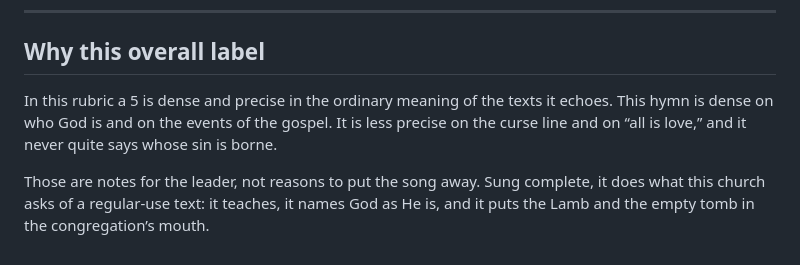
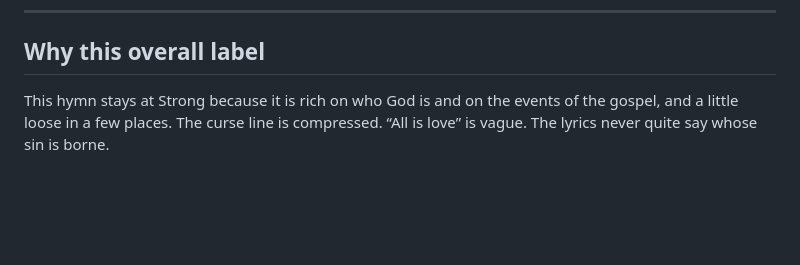
Before and after one commit to teddyhsieh4/BCC-Song-Grades, a Markdown page: reports/king-forevermore-god-the-uncreated-one.md, the part around the change. Rendered like a GitHub page; blank space fills up the shorter version.

Commit message:
grade: tighten Why this overall label on King Forevermore

```diff
--- a/reports/king-forevermore-god-the-uncreated-one.md
+++ b/reports/king-forevermore-god-the-uncreated-one.md
@@ -269,6 +269,4 @@ Printed originals are commonly in F. Several BCC labels are in E.
 
 ## Why this overall label
 
-In this rubric a 5 is dense and precise in the ordinary meaning of the texts it echoes. This hymn is dense on who God is and on the events of the gospel. It is less precise on the curse line and on “all is love,” and it never quite says whose sin is borne.
-
-Those are notes for the leader, not reasons to put the song away. Sung complete, it does what this church asks of a regular-use text: it teaches, it names God as He is, and it puts the Lamb and the empty tomb in the congregation’s mouth.
+This hymn stays at Strong because it is rich on who God is and on the events of the gospel, and a little loose in a few places. The curse line is compressed. “All is love” is vague. The lyrics never quite say whose sin is borne.
```
